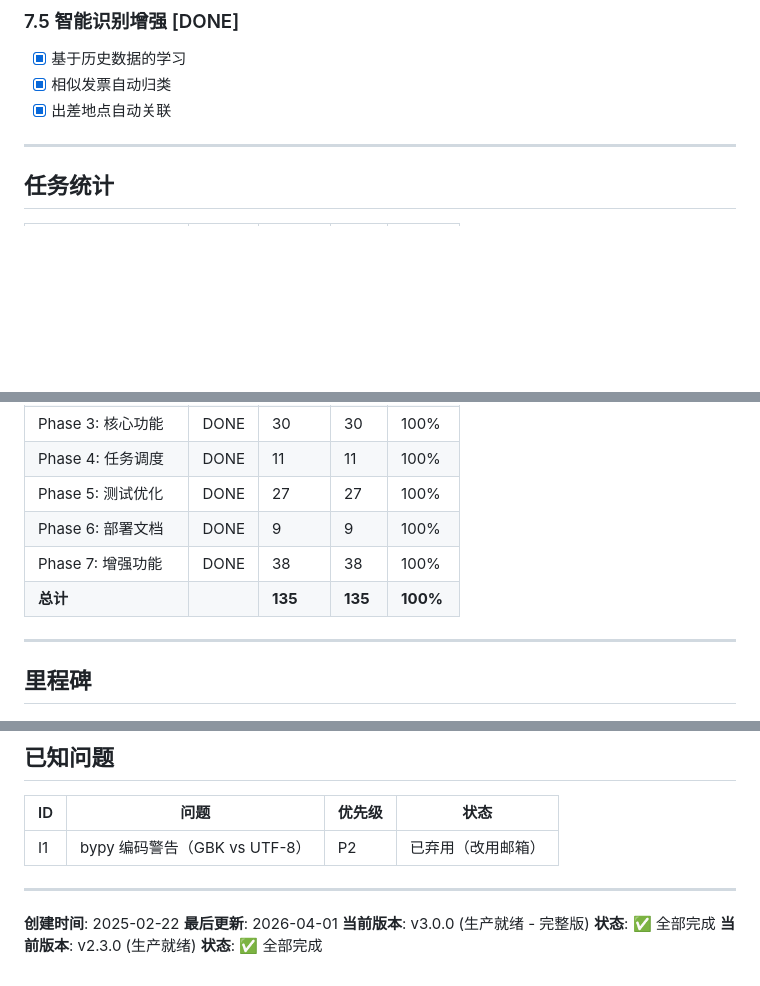
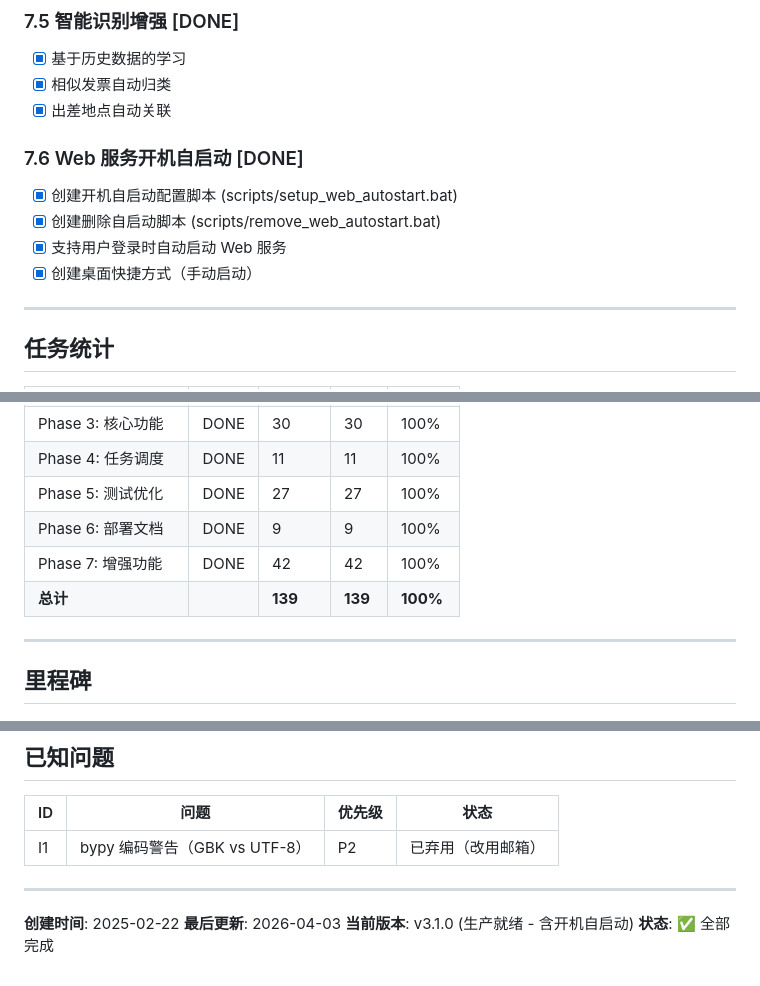
Before and after one commit to hytgwch-wch/travel, a Markdown page: ROADMAP.md, 3 parts joined by grey strips. GitHub-like rendering; blank space fills up the shorter version.

Commit message:
docs: 更新项目状态 (v3.1.0)
- 添加 Web 服务开机自启动功能 (7.6)
- 更新任务统计：139/139 完成
- 更新最后更新时间

Co-Authored-By: Claude Opus 4.6 <noreply@anthropic.com>

```diff
--- a/ROADMAP.md
+++ b/ROADMAP.md
@@ -229,6 +229,12 @@
 - [x] 相似发票自动归类
 - [x] 出差地点自动关联
 
+### 7.6 Web 服务开机自启动 [DONE]
+- [x] 创建开机自启动配置脚本 (scripts/setup_web_autostart.bat)
+- [x] 创建删除自启动脚本 (scripts/remove_web_autostart.bat)
+- [x] 支持用户登录时自动启动 Web 服务
+- [x] 创建桌面快捷方式（手动启动）
+
 ---
 
 ## 任务统计
@@ -241,8 +247,8 @@
 | Phase 4: 任务调度 | DONE | 11 | 11 | 100% |
 | Phase 5: 测试优化 | DONE | 27 | 27 | 100% |
 | Phase 6: 部署文档 | DONE | 9 | 9 | 100% |
-| Phase 7: 增强功能 | DONE | 38 | 38 | 100% |
-| **总计** | | **135** | **135** | **100%** |
+| Phase 7: 增强功能 | DONE | 42 | 42 | 100% |
+| **总计** | | **139** | **139** | **100%** |
 
 ---
 
@@ -271,8 +277,6 @@
 ---
 
 **创建时间**: 2025-02-22
-**最后更新**: 2026-04-01
-**当前版本**: v3.0.0 (生产就绪 - 完整版)
+**最后更新**: 2026-04-03
+**当前版本**: v3.1.0 (生产就绪 - 含开机自启动)
 **状态**: ✅ 全部完成
-**当前版本**: v2.3.0 (生产就绪)
-**状态**: ✅ 全部完成
```
